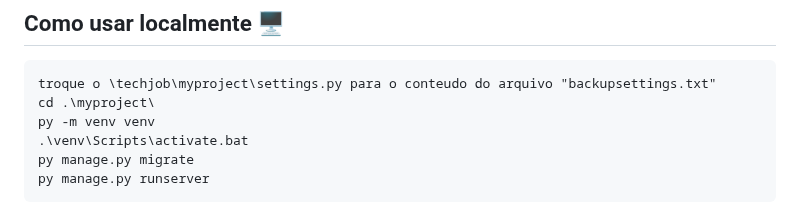
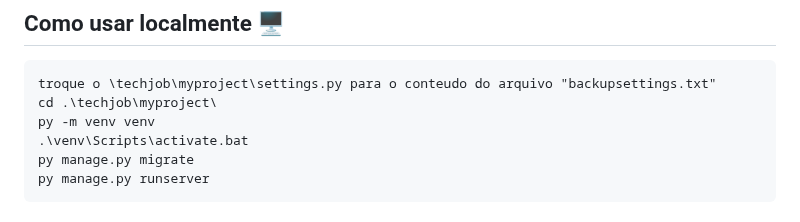
Before and after one commit to kaik-e/TechJob, a Markdown page: README.md, the part around the change. Rendered like a GitHub page.

````diff
--- a/README.md
+++ b/README.md
@@ -18,7 +18,7 @@ Para executar este projeto, você precisará das seguintes ferramentas e versõe
 ## Como usar localmente 🖥
 ```
 troque o \techjob\myproject\settings.py para o conteudo do arquivo "backupsettings.txt"
-cd .\myproject\
+cd .\techjob\myproject\
 py -m venv venv
 .\venv\Scripts\activate.bat
 py manage.py migrate
````
